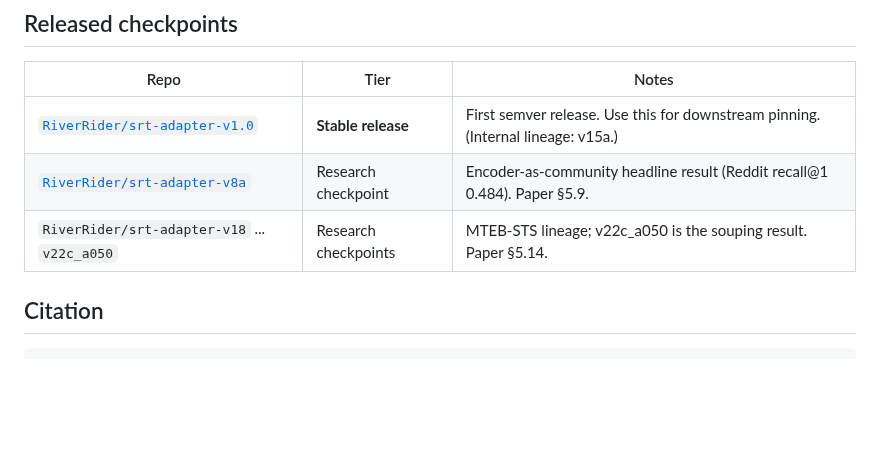
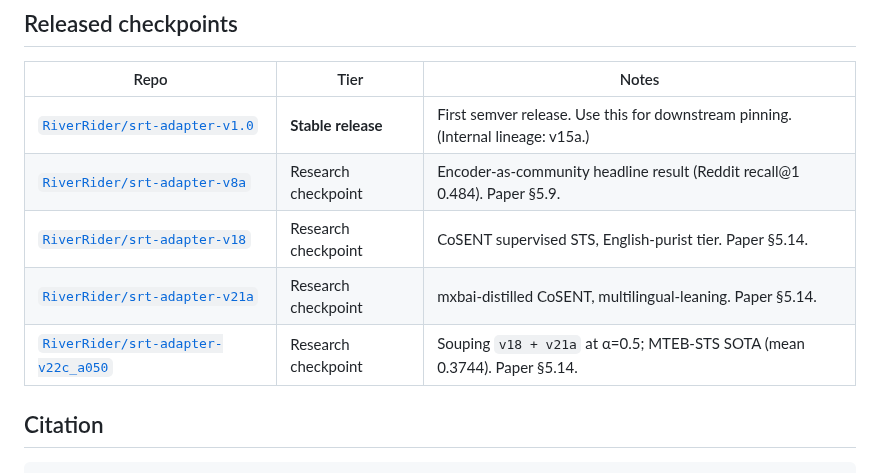
Before and after one commit to space-bacon/SRT, a Markdown page: README.md, the part around the change. Rendered like a GitHub page; blank space fills up the shorter version.

Commit message:
docs(README): list surviving research checkpoints by name after HF cleanup

```diff
--- a/README.md
+++ b/README.md
@@ -187,7 +187,9 @@ If you are integrating SRT into a product (including [`RiverRider/zooL4nD3r-v0.1
 |---|---|---|
 | [`RiverRider/srt-adapter-v1.0`](https://huggingface.co/RiverRider/srt-adapter-v1.0) | **Stable release** | First semver release. Use this for downstream pinning. (Internal lineage: v15a.) |
 | [`RiverRider/srt-adapter-v8a`](https://huggingface.co/RiverRider/srt-adapter-v8a) | Research checkpoint | Encoder-as-community headline result (Reddit recall@1 0.484). Paper §5.9. |
-| `RiverRider/srt-adapter-v18` ... `v22c_a050` | Research checkpoints | MTEB-STS lineage; v22c_a050 is the souping result. Paper §5.14. |
+| [`RiverRider/srt-adapter-v18`](https://huggingface.co/RiverRider/srt-adapter-v18) | Research checkpoint | CoSENT supervised STS, English-purist tier. Paper §5.14. |
+| [`RiverRider/srt-adapter-v21a`](https://huggingface.co/RiverRider/srt-adapter-v21a) | Research checkpoint | mxbai-distilled CoSENT, multilingual-leaning. Paper §5.14. |
+| [`RiverRider/srt-adapter-v22c_a050`](https://huggingface.co/RiverRider/srt-adapter-v22c_a050) | Research checkpoint | Souping `v18 + v21a` at α=0.5; MTEB-STS SOTA (mean 0.3744). Paper §5.14. |
 
 ## Citation
 
```
